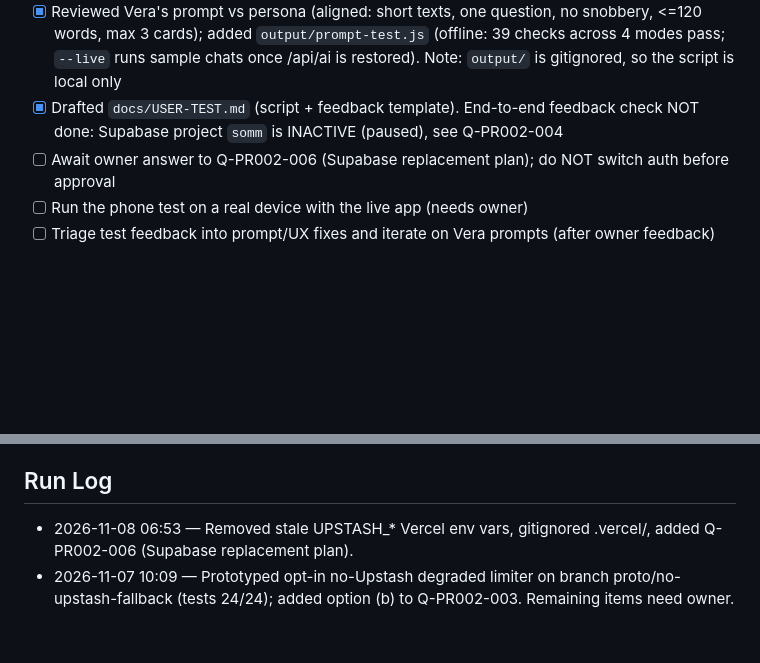
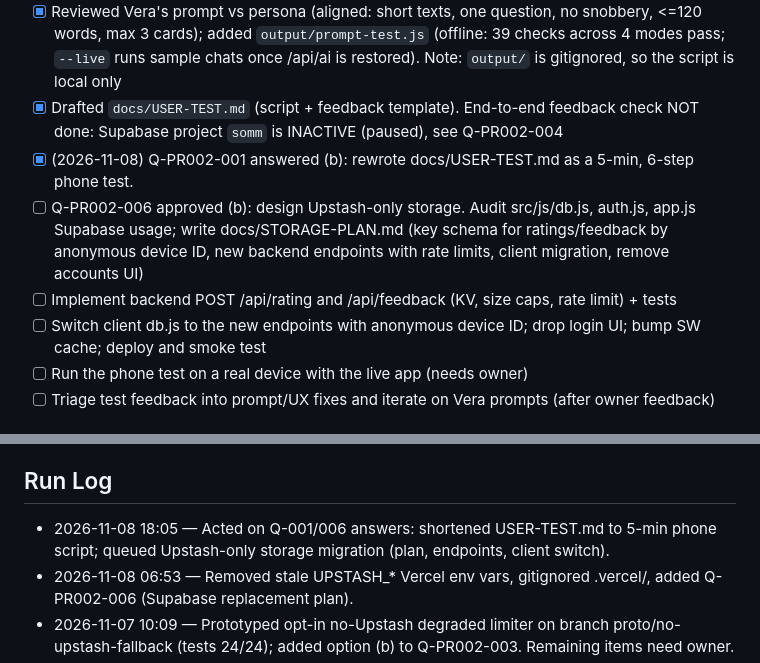
Before and after one commit to eshcharb-dot/somm, a Markdown page: STATUS.md, 2 parts joined by grey strips. Rendered like a GitHub page; blank space fills up the shorter version.

Commit message:
conductor(PR-002): log cycle, queue storage migration
Co-Authored-By: Claude Sonnet 5.5 <noreply@anthropic.com>

```diff
--- a/STATUS.md
+++ b/STATUS.md
@@ -17,7 +17,10 @@ _Maintained by the Conductor. Agents update this every cycle._
 - [x] Fix stale docs (done 2026-11-06): `docs/PRODUCT.md` still describes user-supplied key in Settings, direct-from-browser Claude calls and model `claude-opus-4-8`; README says "no backend" in Architecture but the backend proxy exists. Align both with the current backend-proxy architecture and the actual model in `backend/server.js`
 - [x] Reviewed Vera's prompt vs persona (aligned: short texts, one question, no snobbery, <=120 words, max 3 cards); added `output/prompt-test.js` (offline: 39 checks across 4 modes pass; `--live` runs sample chats once /api/ai is restored). Note: `output/` is gitignored, so the script is local only
 - [x] Drafted `docs/USER-TEST.md` (script + feedback template). End-to-end feedback check NOT done: Supabase project `somm` is INACTIVE (paused), see Q-PR002-004
-- [ ] Await owner answer to Q-PR002-006 (Supabase replacement plan); do NOT switch auth before approval
+- [x] (2026-11-08) Q-PR002-001 answered (b): rewrote docs/USER-TEST.md as a 5-min, 6-step phone test.
+- [ ] Q-PR002-006 approved (b): design Upstash-only storage. Audit src/js/db.js, auth.js, app.js Supabase usage; write docs/STORAGE-PLAN.md (key schema for ratings/feedback by anonymous device ID, new backend endpoints with rate limits, client migration, remove accounts UI)
+- [ ] Implement backend POST /api/rating and /api/feedback (KV, size caps, rate limit) + tests
+- [ ] Switch client db.js to the new endpoints with anonymous device ID; drop login UI; bump SW cache; deploy and smoke test
 - [ ] Run the phone test on a real device with the live app (needs owner)
 - [ ] Triage test feedback into prompt/UX fixes and iterate on Vera prompts (after owner feedback)
 
@@ -38,6 +41,7 @@ _Maintained by the Conductor. Agents update this every cycle._
 - [x] Q-PR002-005 (normal): Deploy Backend CI fails because GitHub repo secrets VERCEL_TOKEN / VERCEL_ORG_ID / VERCEL_PROJECT_ID are not set. Options: (a) you create a Vercel token (vercel.com/account/tokens) and I set all three via `gh secret set`; (b) skip CI deploy and keep deploying manually via Vercel CLI. Recommend (b) for now — low value until Q-PR002-003 is resolved.
 
 ## Run Log
+- 2026-11-08 18:05 — Acted on Q-001/006 answers: shortened USER-TEST.md to 5-min phone script; queued Upstash-only storage migration (plan, endpoints, client switch).
 - 2026-11-08 06:53 — Removed stale UPSTASH_* Vercel env vars, gitignored .vercel/, added Q-PR002-006 (Supabase replacement plan).
 - 2026-11-07 10:09 — Prototyped opt-in no-Upstash degraded limiter on branch proto/no-upstash-fallback (tests 24/24); added option (b) to Q-PR002-003. Remaining items need owner.
 - 2026-11-07 10:05 — Root-caused Deploy Backend CI failure (empty Vercel secrets in GitHub repo, Q-PR002-005). Old run not rerunnable; dispatched fresh run.
```
